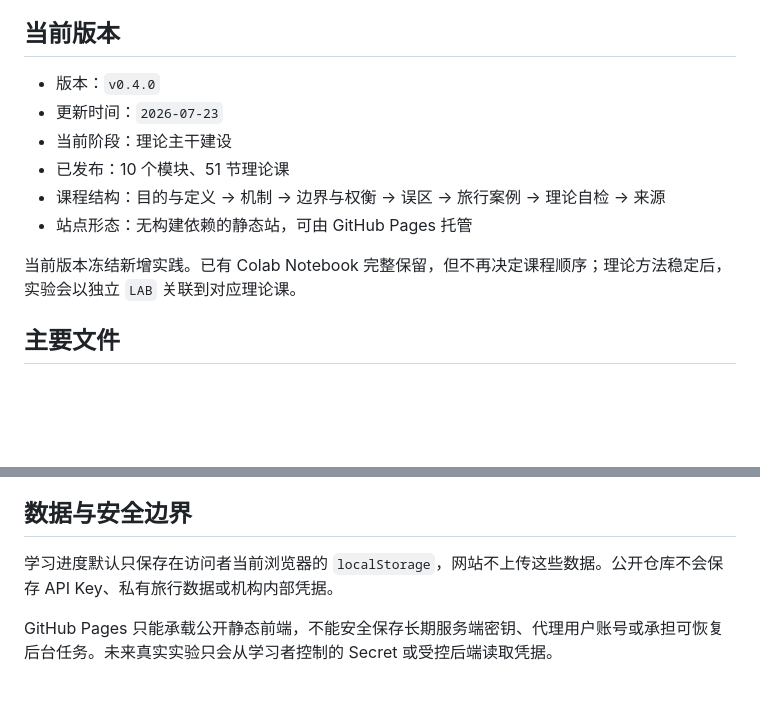
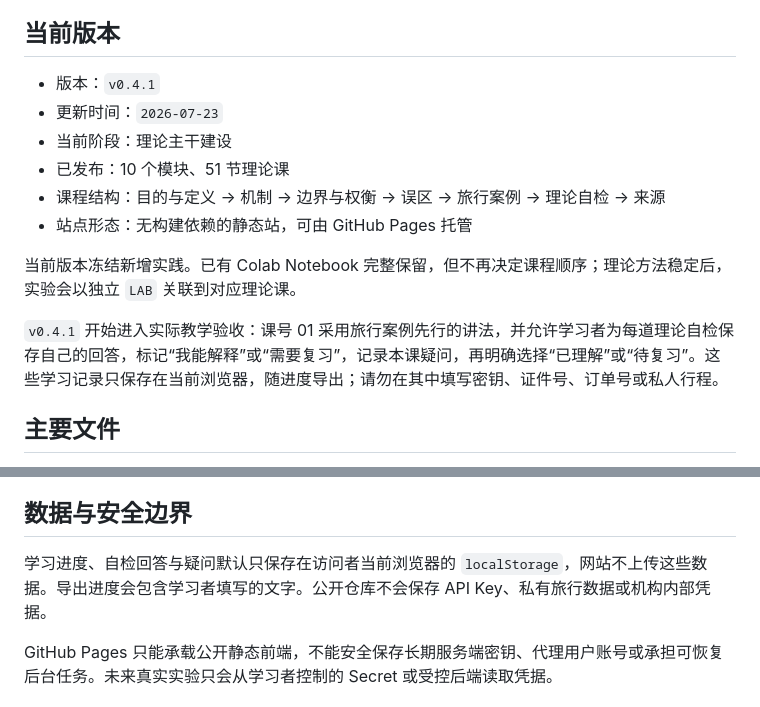
Before and after one commit to ZZY-26-26-25/ZZY-26-26-25.github.io, a Markdown page: ai-agent-masterclass/README.md, 2 parts joined by grey strips. Drawn GitHub-style; blank space fills up the shorter version.

Commit message:
course(v0.4.1): sync README.md

```diff
--- a/ai-agent-masterclass/README.md
+++ b/ai-agent-masterclass/README.md
@@ -4,7 +4,7 @@
 
 ## 当前版本
 
-- 版本：`v0.4.0`
+- 版本：`v0.4.1`
 - 更新时间：`2026-07-23`
 - 当前阶段：理论主干建设
 - 已发布：10 个模块、51 节理论课
@@ -12,6 +12,8 @@
 - 站点形态：无构建依赖的静态站，可由 GitHub Pages 托管
 
 当前版本冻结新增实践。已有 Colab Notebook 完整保留，但不再决定课程顺序；理论方法稳定后，实验会以独立 `LAB` 关联到对应理论课。
+
+`v0.4.1` 开始进入实际教学验收：课号 01 采用旅行案例先行的讲法，并允许学习者为每道理论自检保存自己的回答，标记“我能解释”或“需要复习”，记录本课疑问，再明确选择“已理解”或“待复习”。这些学习记录只保存在当前浏览器，随进度导出；请勿在其中填写密钥、证件号、订单号或私人行程。
 
 ## 主要文件
 
@@ -41,7 +43,7 @@
 
 ## 数据与安全边界
 
-学习进度默认只保存在访问者当前浏览器的 `localStorage`，网站不上传这些数据。公开仓库不会保存 API Key、私有旅行数据或机构内部凭据。
+学习进度、自检回答与疑问默认只保存在访问者当前浏览器的 `localStorage`，网站不上传这些数据。导出进度会包含学习者填写的文字。公开仓库不会保存 API Key、私有旅行数据或机构内部凭据。
 
 GitHub Pages 只能承载公开静态前端，不能安全保存长期服务端密钥、代理用户账号或承担可恢复后台任务。未来真实实验只会从学习者控制的 Secret 或受控后端读取凭据。
 
```
